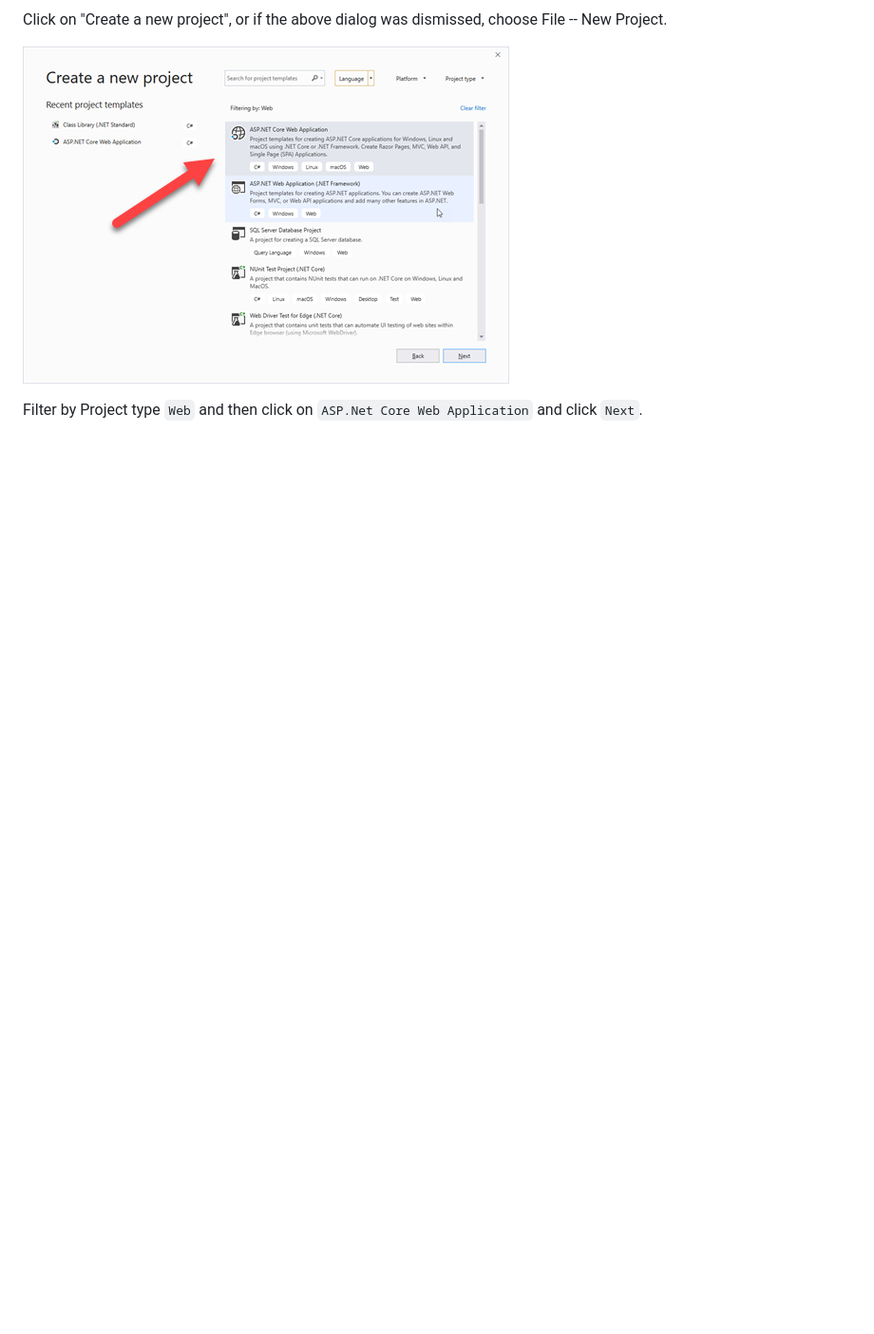
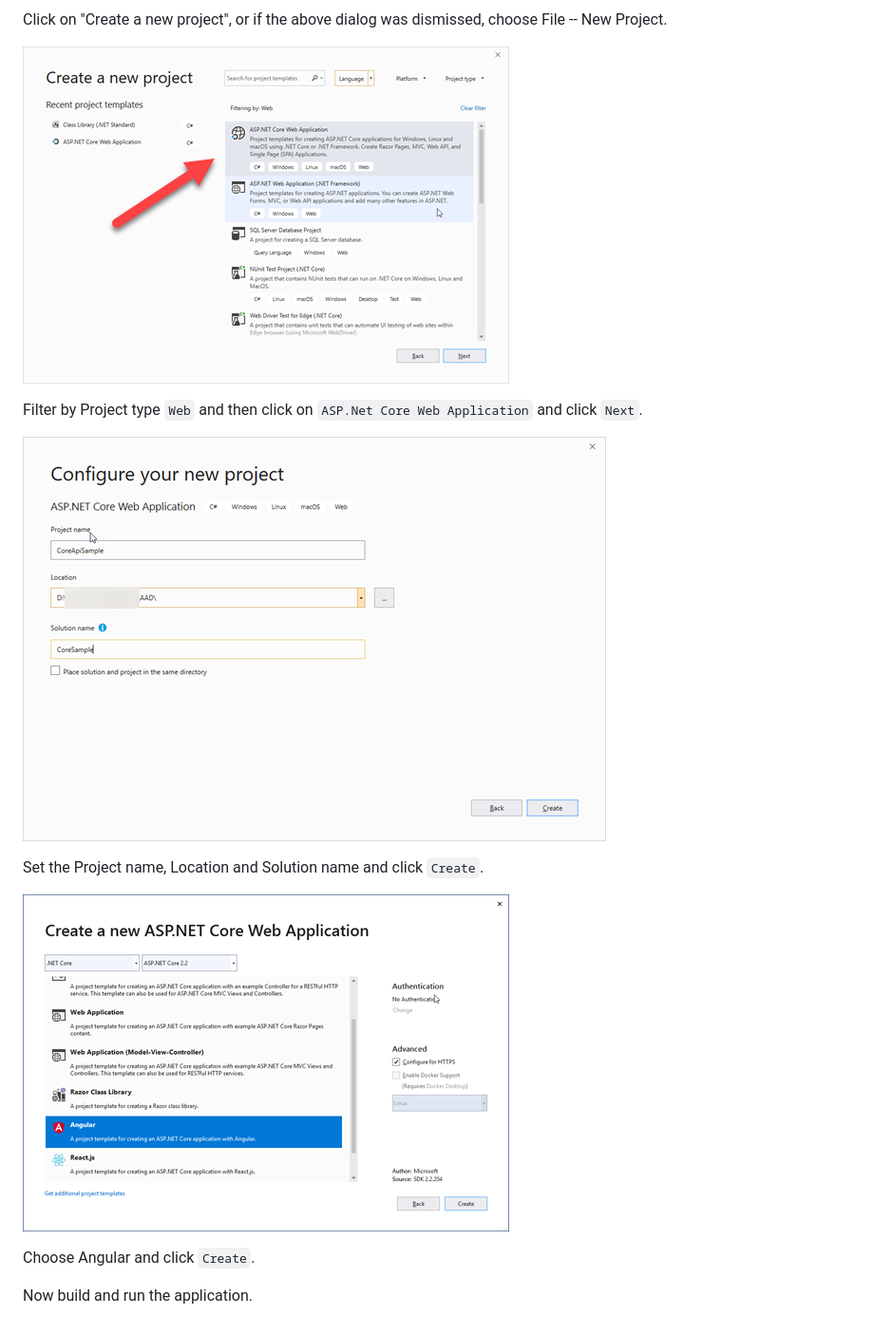
Before and after one commit to bgoodearl/Core22Ng7Sample, a Markdown page: readme.md, the part around the change. Shown: that part at 95% size. GitHub-like rendering; pictures changed too: img/04_VS2019_ConfigProject.png (added), img/05_VS2019_CreateWebApp.png (added); blank space fills up the shorter version.

Commit message:
Additional create steps added to readme

```diff
--- a/readme.md
+++ b/readme.md
@@ -31,3 +31,13 @@ Click on "Create a new project", or if the above dialog was dismissed,  choose F
 ![VS 2019 Create a new project](img/03_VS2019_pickdlg2.png)
 
 Filter by Project type `Web` and then click on `ASP.Net Core Web Application` and click `Next`.
+
+![VS 2019 Configure new project](img/04_VS2019_ConfigProject.png)
+
+Set the Project name, Location and Solution name and click `Create`.
+
+![VS 2019 Create new ASP.NET Core Web App](img/05_VS2019_CreateWebApp.png)
+
+Choose Angular and click `Create`.
+
+Now build and run the application.
```
